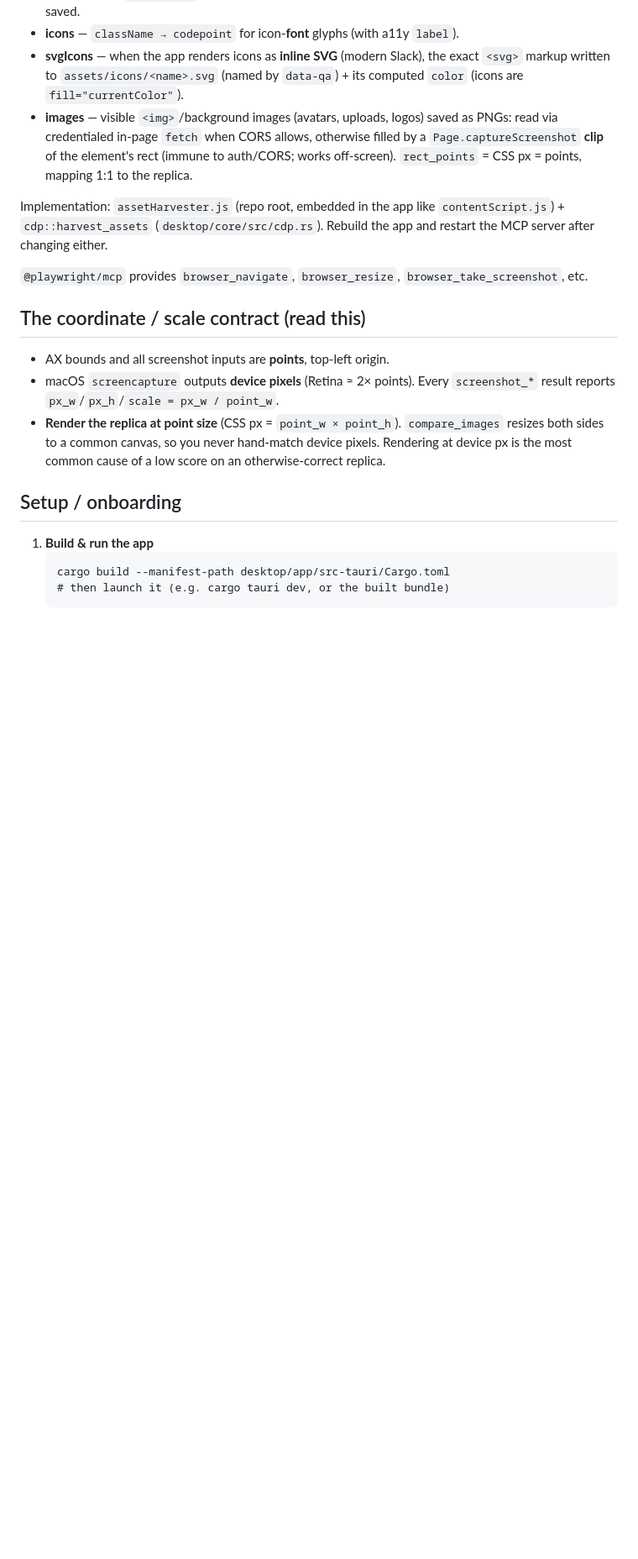
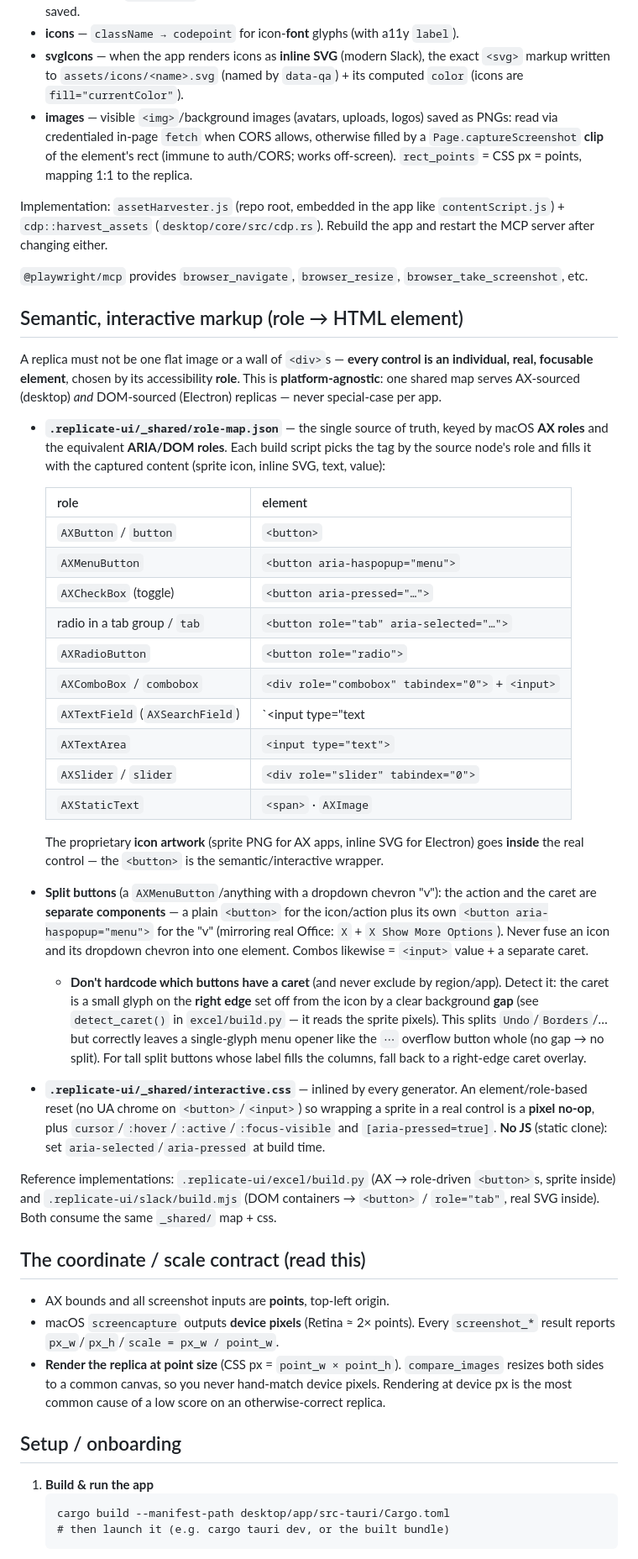
Before and after one commit to Astro-Dude/VibeExtract, a Markdown page: docs/REPLICATE_UI_PLAYBOOK.md, the part around the change. Shown at 84% size. Rendered like a GitHub page; blank space fills up the shorter version.

Commit message:
feat: add semantic interactive markup guidelines for UI replication

```diff
--- a/docs/REPLICATE_UI_PLAYBOOK.md
+++ b/docs/REPLICATE_UI_PLAYBOOK.md
@@ -92,6 +92,56 @@ app and restart the MCP server after changing either.
 `@playwright/mcp` provides `browser_navigate`, `browser_resize`,
 `browser_take_screenshot`, etc.
 
+## Semantic, interactive markup (role → HTML element)
+
+A replica must not be one flat image or a wall of `<div>`s — **every control is an
+individual, real, focusable element**, chosen by its accessibility **role**. This is
+**platform-agnostic**: one shared map serves AX-sourced (desktop) *and* DOM-sourced
+(Electron) replicas — never special-case per app.
+
+- **`.replicate-ui/_shared/role-map.json`** — the single source of truth, keyed by
+  macOS **AX roles** and the equivalent **ARIA/DOM roles**. Each build script picks the
+  tag by the source node's role and fills it with the captured content (sprite icon,
+  inline SVG, text, value):
+
+  | role | element |
+  |---|---|
+  | `AXButton` / `button` | `<button>` |
+  | `AXMenuButton` | `<button aria-haspopup="menu">` |
+  | `AXCheckBox` (toggle) | `<button aria-pressed="…">` |
+  | radio in a tab group / `tab` | `<button role="tab" aria-selected="…">` |
+  | `AXRadioButton` | `<button role="radio">` |
+  | `AXComboBox` / `combobox` | `<div role="combobox" tabindex="0">` + `<input>` |
+  | `AXTextField` (`AXSearchField`) | `<input type="text|search">` |
+  | `AXTextArea` | `<input type="text">` |
+  | `AXSlider` / `slider` | `<div role="slider" tabindex="0">` |
+  | `AXStaticText` | `<span>` ·  `AXImage` | `<img>` |
+
+  The proprietary **icon artwork** (sprite PNG for AX apps, inline SVG for Electron)
+  goes **inside** the real control — the `<button>` is the semantic/interactive wrapper.
+
+- **Split buttons** (a `AXMenuButton`/anything with a dropdown chevron "v"): the action
+  and the caret are **separate components** — a plain `<button>` for the icon/action plus
+  its own `<button aria-haspopup="menu">` for the "v" (mirroring real Office:
+  `X` + `X Show More Options`). Never fuse an icon and its dropdown chevron into one
+  element. Combos likewise = `<input>` value + a separate caret.
+  - **Don't hardcode which buttons have a caret** (and never exclude by region/app).
+    Detect it: the caret is a small glyph on the **right edge** set off from the icon by
+    a clear background **gap** (see `detect_caret()` in `excel/build.py` — it reads the
+    sprite pixels). This splits `Undo`/`Borders`/… but correctly leaves a single-glyph
+    menu opener like the `⋯` overflow button whole (no gap → no split). For tall split
+    buttons whose label fills the columns, fall back to a right-edge caret overlay.
+
+- **`.replicate-ui/_shared/interactive.css`** — inlined by every generator. An
+  element/role-based reset (no UA chrome on `<button>`/`<input>`) so wrapping a sprite
+  in a real control is a **pixel no-op**, plus `cursor`/`:hover`/`:active`/`:focus-visible`
+  and `[aria-pressed=true]`. **No JS** (static clone): set `aria-selected`/`aria-pressed`
+  at build time.
+
+Reference implementations: `.replicate-ui/excel/build.py` (AX → role-driven `<button>`s,
+sprite inside) and `.replicate-ui/slack/build.mjs` (DOM containers → `<button>` /
+`role="tab"`, real SVG inside). Both consume the same `_shared/` map + css.
+
 ## The coordinate / scale contract (read this)
 
 - AX bounds and all screenshot inputs are **points**, top-left origin.
```
Also changed, not shown: 1 other file.
